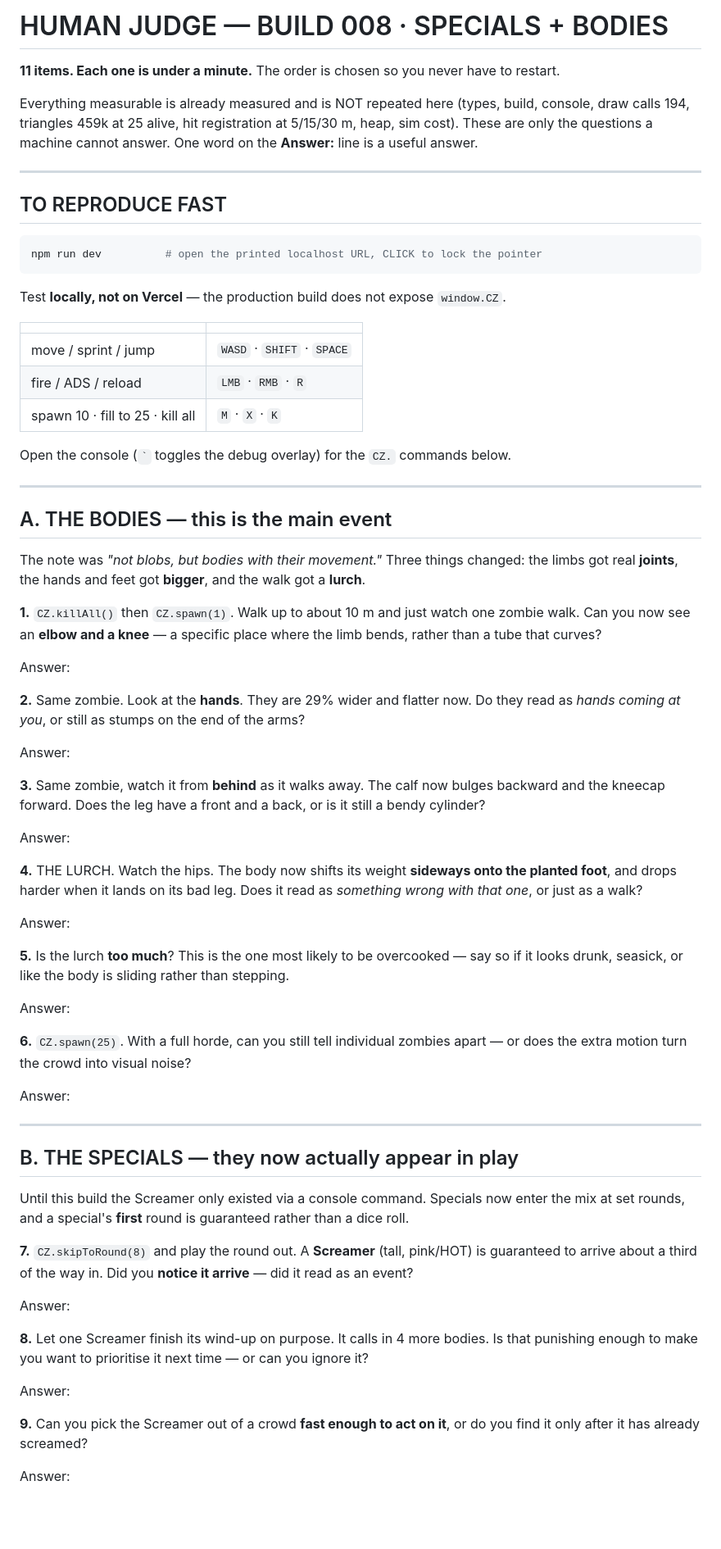
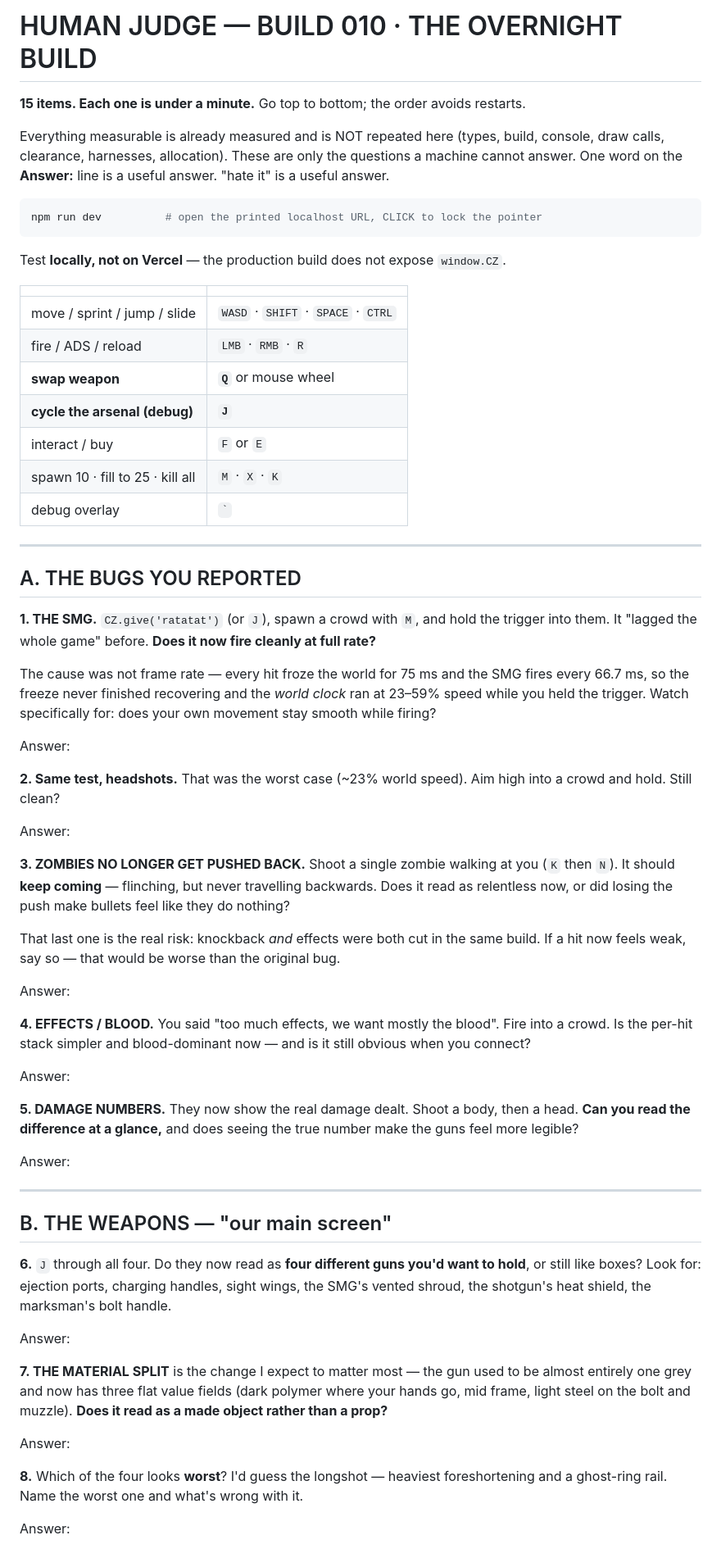
Before and after one commit to elberacasa/comic-zombies, a Markdown page: docs/HUMAN_JUDGE.md, the part around one of its changes. Shown at 82% size. Drawn GitHub-style; blank space fills up the shorter version.

````diff
--- a/docs/HUMAN_JUDGE.md
+++ b/docs/HUMAN_JUDGE.md
@@ -1,14 +1,10 @@
-# HUMAN JUDGE — BUILD 008 · SPECIALS + BODIES
+# HUMAN JUDGE — BUILD 010 · THE OVERNIGHT BUILD
 
-**11 items. Each one is under a minute.** The order is chosen so you never have to restart.
+**15 items. Each one is under a minute.** Go top to bottom; the order avoids restarts.
 
 Everything measurable is already measured and is NOT repeated here (types, build, console, draw
-calls 194, triangles 459k at 25 alive, hit registration at 5/15/30 m, heap, sim cost). These are
-only the questions a machine cannot answer. One word on the **Answer:** line is a useful answer.
-
----
-
-## TO REPRODUCE FAST
+calls, clearance, harnesses, allocation). These are only the questions a machine cannot answer.
+One word on the **Answer:** line is a useful answer. "hate it" is a useful answer.
 
 ```bash
 npm run dev          # open the printed localhost URL, CLICK to lock the pointer
@@ -18,70 +14,70 @@ Test **locally, not on Vercel** — the production build does not expose `window
 
 | | |
 |---|---|
-| move / sprint / jump | `WASD` · `SHIFT` · `SPACE` |
+| move / sprint / jump / slide | `WASD` · `SHIFT` · `SPACE` · `CTRL` |
 | fire / ADS / reload | `LMB` · `RMB` · `R` |
+| **swap weapon** | **`Q`** or mouse wheel |
+| **cycle the arsenal (debug)** | **`J`** |
+| interact / buy | `F` or `E` |
 | spawn 10 · fill to 25 · kill all | `M` · `X` · `K` |
-
-Open the console (`` ` `` toggles the debug overlay) for the `CZ.` commands below.
+| debug overlay | `` ` `` |
 
 ---
 
-## A. THE BODIES — this is the main event
+## A. THE BUGS YOU REPORTED
 
-The note was *"not blobs, but bodies with their movement."* Three things changed: the limbs got
-real **joints**, the hands and feet got **bigger**, and the walk got a **lurch**.
+**1. THE SMG.** `CZ.give('ratatat')` (or `J`), spawn a crowd with `M`, and hold the trigger into
+them. It "lagged the whole game" before. **Does it now fire cleanly at full rate?**
 
-**1.** `CZ.killAll()` then `CZ.spawn(1)`. Walk up to about 10 m and just watch one zombie walk.
-Can you now see an **elbow and a knee** — a specific place where the limb bends, rather than a
-tube that curves?
+The cause was not frame rate — every hit froze the world for 75 ms and the SMG fires every
+66.7 ms, so the freeze never finished recovering and the *world clock* ran at 23–59% speed while
+you held the trigger. Watch specifically for: does your own movement stay smooth while firing?
 
 Answer:
 
-**2.** Same zombie. Look at the **hands**. They are 29% wider and flatter now. Do they read as
-*hands coming at you*, or still as stumps on the end of the arms?
+**2. Same test, headshots.** That was the worst case (~23% world speed). Aim high into a crowd and
+hold. Still clean?
 
 Answer:
 
-**3.** Same zombie, watch it from **behind** as it walks away. The calf now bulges backward and
-the kneecap forward. Does the leg have a front and a back, or is it still a bendy cylinder?
+**3. ZOMBIES NO LONGER GET PUSHED BACK.** Shoot a single zombie walking at you (`K` then `N`).
+It should **keep coming** — flinching, but never travelling backwards. Does it read as relentless
+now, or did losing the push make bullets feel like they do nothing?
+
+That last one is the real risk: knockback *and* effects were both cut in the same build. If a hit
+now feels weak, say so — that would be worse than the original bug.
 
 Answer:
 
-**4.** THE LURCH. Watch the hips. The body now shifts its weight **sideways onto the planted
-foot**, and drops harder when it lands on its bad leg. Does it read as *something wrong with that
-one*, or just as a walk?
+**4. EFFECTS / BLOOD.** You said "too much effects, we want mostly the blood". Fire into a crowd.
+Is the per-hit stack simpler and blood-dominant now — and is it still obvious when you connect?
 
 Answer:
 
-**5.** Is the lurch **too much**? This is the one most likely to be overcooked — say so if it
-looks drunk, seasick, or like the body is sliding rather than stepping.
-
-Answer:
-
-**6.** `CZ.spawn(25)`. With a full horde, can you still tell individual zombies apart — or does
-the extra motion turn the crowd into visual noise?
+**5. DAMAGE NUMBERS.** They now show the real damage dealt. Shoot a body, then a head. **Can you
+read the difference at a glance,** and does seeing the true number make the guns feel more
+legible?
 
 Answer:
 
 ---
 
-## B. THE SPECIALS — they now actually appear in play
+## B. THE WEAPONS — "our main screen"
 
-Until this build the Screamer only existed via a console command. Specials now enter the mix at
-set rounds, and a special's **first** round is guaranteed rather than a dice roll.
-
-**7.** `CZ.skipToRound(8)` and play the round out. A **Screamer** (tall, pink/HOT) is guaranteed
-to arrive about a third of the way in. Did you **notice it arrive** — did it read as an event?
+**6.** `J` through all four. Do they now read as **four different guns you'd want to hold**, or
+still like boxes? Look for: ejection ports, charging handles, sight wings, the SMG's vented
+shroud, the shotgun's heat shield, the marksman's bolt handle.
 
 Answer:
 
-**8.** Let one Screamer finish its wind-up on purpose. It calls in 4 more bodies. Is that
-punishing enough to make you want to prioritise it next time — or can you ignore it?
+**7. THE MATERIAL SPLIT** is the change I expect to matter most — the gun used to be almost
+entirely one grey and now has three flat value fields (dark polymer where your hands go, mid
+frame, light steel on the bolt and muzzle). **Does it read as a made object rather than a prop?**
 
 Answer:
 
-**9.** Can you pick the Screamer out of a crowd **fast enough to act on it**, or do you find it
-only after it has already screamed?
+**8.** Which of the four looks **worst**? I'd guess the longshot — heaviest foreshortening and a
+ghost-ring rail. Name the worst one and what's wrong with it.
 
 Answer:
 
````
Also changed, not shown: other parts of docs/HUMAN_JUDGE.md (+52 -11 lines).
